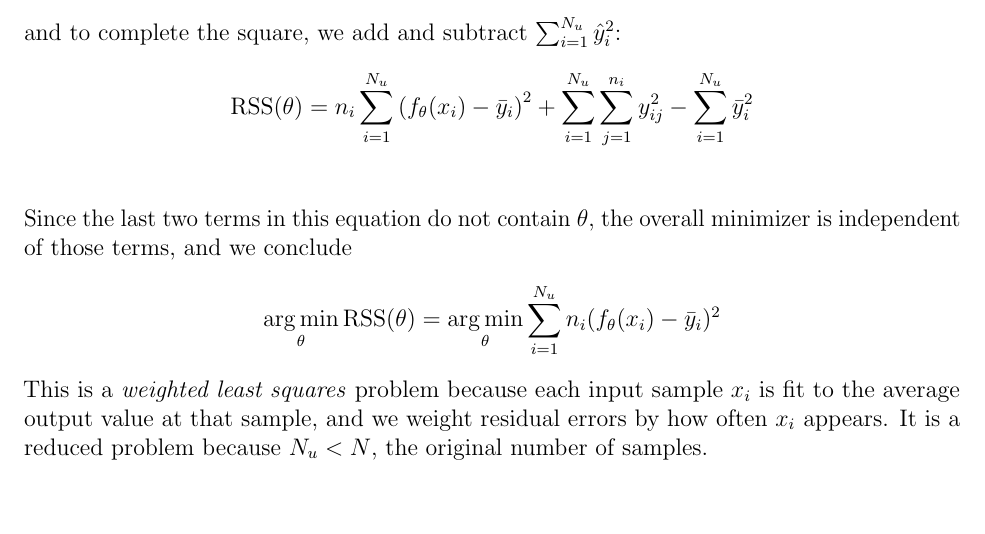
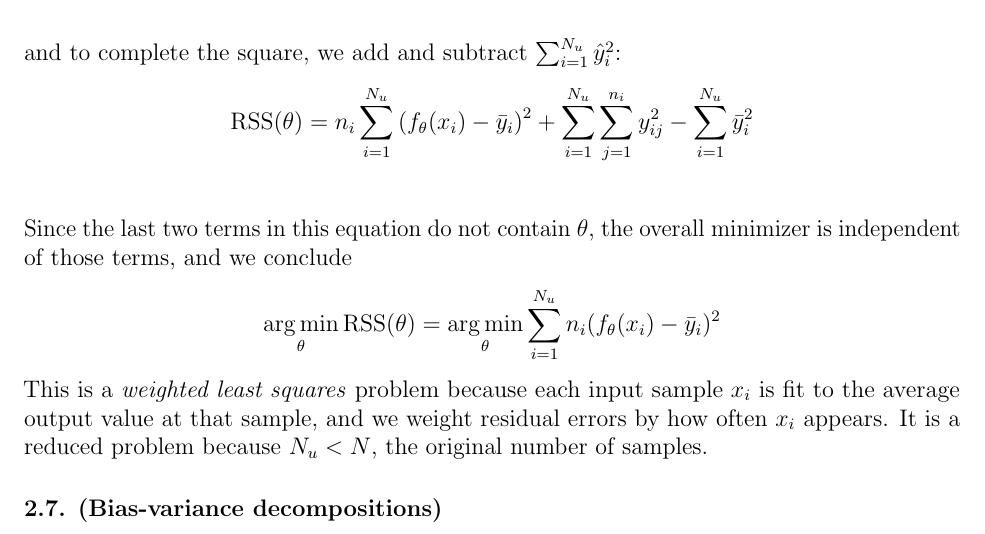
Before and after one commit to sebastian-claici/esl.soln, a LaTeX document (notes/main.tex, which reads notes/chapters/ch2.tex): part of page 9 of 9, cut so that both start at the same text. Compiled offline with pdfLaTeX.

Commit message:
add start of exercise 2.7

```diff
--- a/notes/chapters/ch2.tex
+++ b/notes/chapters/ch2.tex
@@ -305,3 +305,5 @@ $$
 \argmin_{\theta} \mathrm{RSS}(\theta) = \argmin_{\theta} \sum_{i=1}^{N_u} n_i (f_\theta(x_i) - \bar{y}_i)^2
 $$
 This is a \emph{weighted least squares} problem because each input sample $x_i$ is fit to the average output value at that sample, and we weight residual errors by how often $x_i$ appears. It is a reduced problem because $N_u < N$, the original number of samples.
+
+\exe{2.7. (Bias-variance decompositions)}
```
Also changed, not shown: notes/main.pdf, 1 other file.
